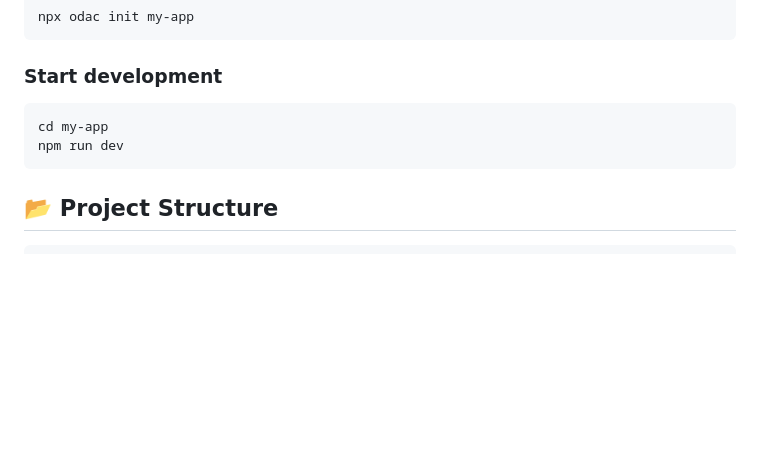
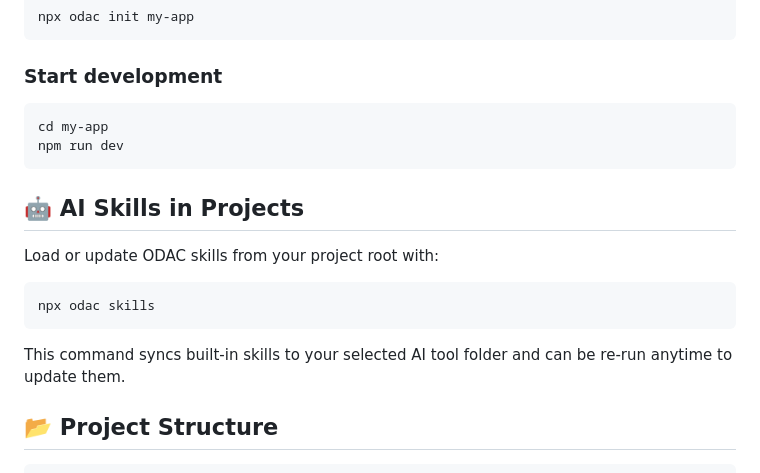
Before and after one commit to odac-run/odac.js, a Markdown page: README.md, the part around the change. Rendered like a GitHub page; blank space fills up the shorter version.

Commit message:
docs: add section for loading and updating AI skills in projects

````diff
--- a/README.md
+++ b/README.md
@@ -53,6 +53,16 @@ cd my-app
 npm run dev
 ```
 
+## 🤖 AI Skills in Projects
+
+Load or update ODAC skills from your project root with:
+
+```bash
+npx odac skills
+```
+
+This command syncs built-in skills to your selected AI tool folder and can be re-run anytime to update them.
+
 ## 📂 Project Structure
 
 ```
````
